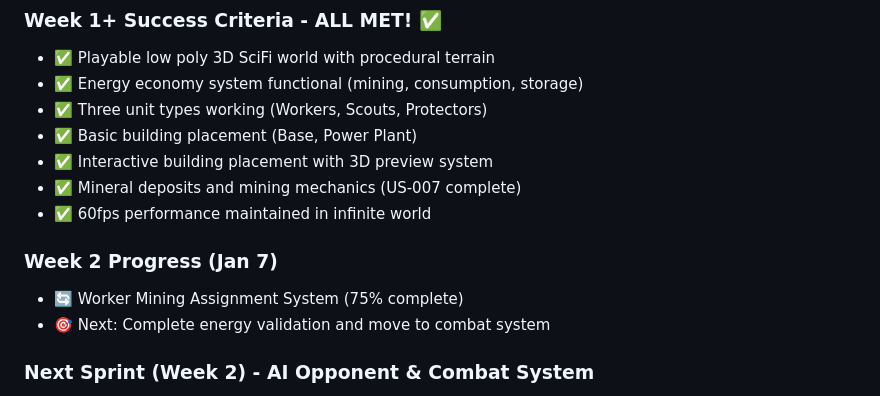
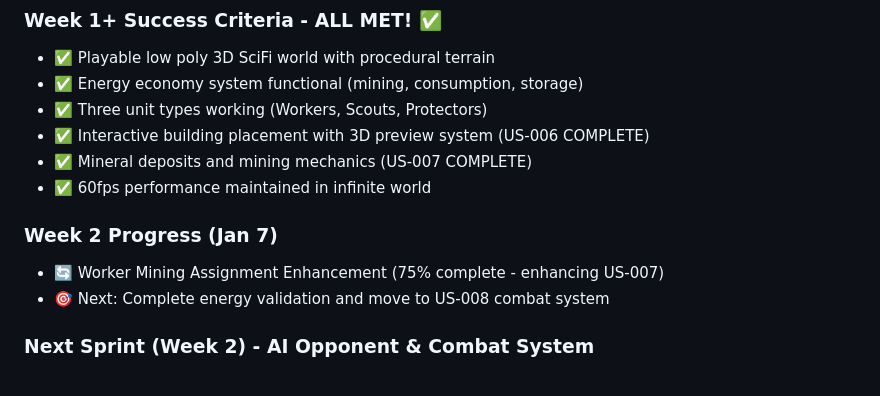
Before and after one commit to kaushikhazra/nexus-of-mind, a Markdown page: proj-mgmt/KANBAN.md, the part around one of its changes. GitHub-like rendering.

```diff
--- a/proj-mgmt/KANBAN.md
+++ b/proj-mgmt/KANBAN.md
@@ -180,14 +189,13 @@
 - ✅ Playable low poly 3D SciFi world with procedural terrain
 - ✅ Energy economy system functional (mining, consumption, storage)
 - ✅ Three unit types working (Workers, Scouts, Protectors)
-- ✅ Basic building placement (Base, Power Plant)
-- ✅ Interactive building placement with 3D preview system
-- ✅ Mineral deposits and mining mechanics (US-007 complete)
+- ✅ Interactive building placement with 3D preview system (US-006 COMPLETE)
+- ✅ Mineral deposits and mining mechanics (US-007 COMPLETE)
 - ✅ 60fps performance maintained in infinite world
 
 ### Week 2 Progress (Jan 7)
-- 🔄 Worker Mining Assignment System (75% complete)
-- 🎯 Next: Complete energy validation and move to combat system
+- 🔄 Worker Mining Assignment Enhancement (75% complete - enhancing US-007)
+- 🎯 Next: Complete energy validation and move to US-008 combat system
 
 ### Next Sprint (Week 2) - AI Opponent & Combat System
 - **Sprint Goal**: AI opponent with energy-based decision making and combat system
```
Also changed, not shown: other parts of proj-mgmt/KANBAN.md (+27 -18 lines), DEVLOG.md (+40 -0 lines).
